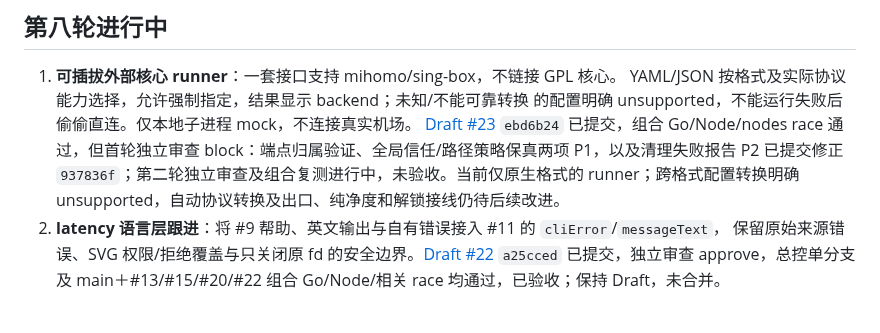
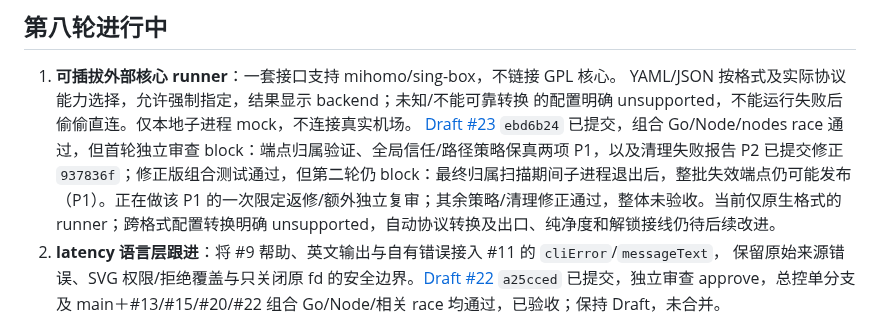
Before and after one commit to raydocs/ipd, a Markdown page: docs/ROADMAP-STATUS.md, the part around the change. Drawn GitHub-style.

Commit message:
docs: retain runner block for batch publication race

```diff
--- a/docs/ROADMAP-STATUS.md
+++ b/docs/ROADMAP-STATUS.md
@@ -28,7 +28,7 @@
 1. **可插拔外部核心 runner**：一套接口支持 mihomo/sing-box，不链接 GPL 核心。
    YAML/JSON 按格式及实际协议能力选择，允许强制指定，结果显示 backend；未知/不能可靠转换
    的配置明确 unsupported，不能运行失败后偷偷直连。仅本地子进程 mock，不连接真实机场。
-   [Draft #23](https://github.com/raydocs/ipd/pull/23) `ebd6b24` 已提交，组合 Go/Node/nodes race 通过，但首轮独立审查 block：端点归属验证、全局信任/路径策略保真两项 P1，以及清理失败报告 P2 已提交修正 `937836f`；第二轮独立审查及组合复测进行中，未验收。当前仅原生格式的 runner；跨格式配置转换明确 unsupported，自动协议转换及出口、纯净度和解锁接线仍待后续改进。
+   [Draft #23](https://github.com/raydocs/ipd/pull/23) `ebd6b24` 已提交，组合 Go/Node/nodes race 通过，但首轮独立审查 block：端点归属验证、全局信任/路径策略保真两项 P1，以及清理失败报告 P2 已提交修正 `937836f`；修正版组合测试通过，但第二轮仍 block：最终归属扫描期间子进程退出后，整批失效端点仍可能发布（P1）。正在做该 P1 的一次限定返修/额外独立复审；其余策略/清理修正通过，整体未验收。当前仅原生格式的 runner；跨格式配置转换明确 unsupported，自动协议转换及出口、纯净度和解锁接线仍待后续改进。
 2. **latency 语言层跟进**：将 #9 帮助、英文输出与自有错误接入 #11 的 `cliError`/`messageText`，
    保留原始来源错误、SVG 权限/拒绝覆盖与只关闭原 fd 的安全边界。[Draft #22](https://github.com/raydocs/ipd/pull/22) `a25cced` 已提交，独立审查 approve，总控单分支及 main＋#13/#15/#20/#22 组合 Go/Node/相关 race 均通过，已验收；保持 Draft，未合并。
 
```
